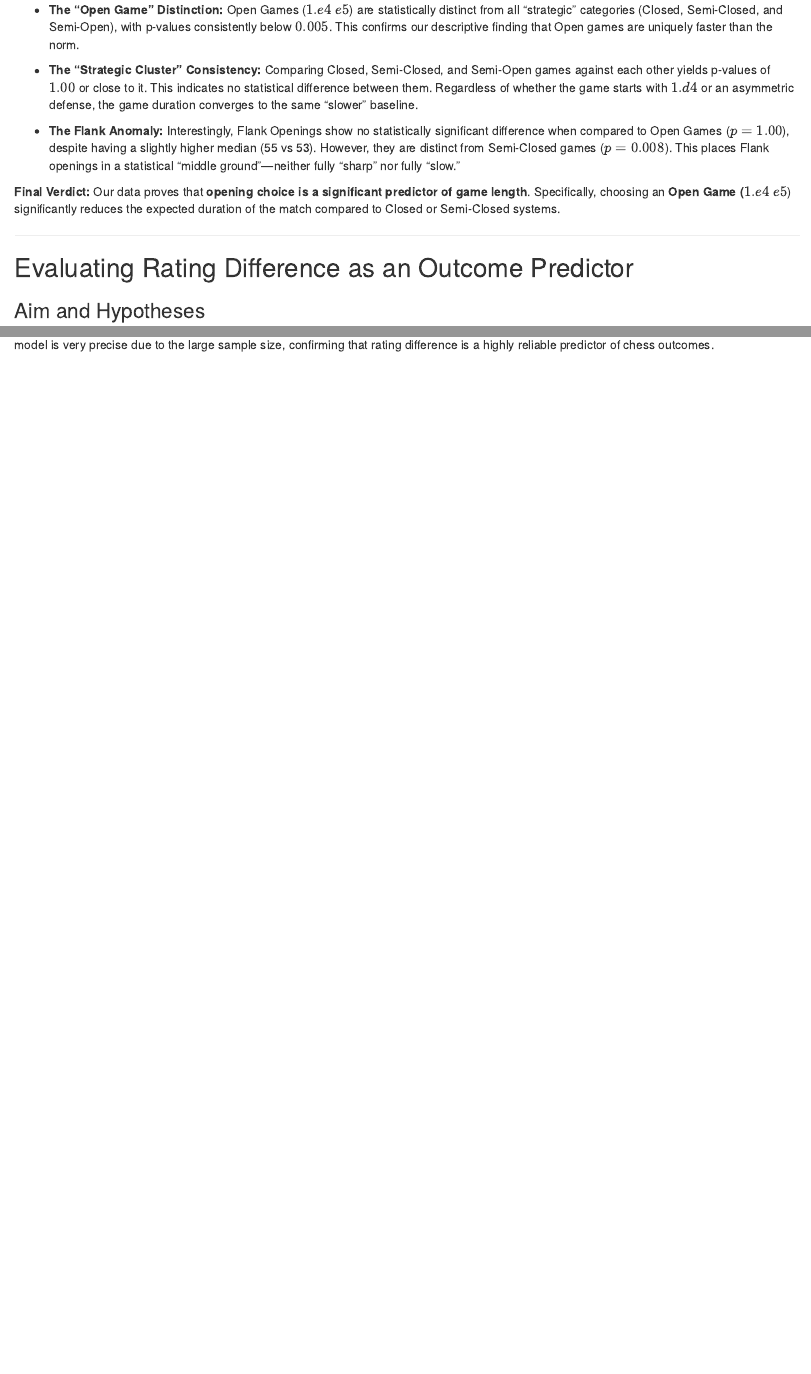
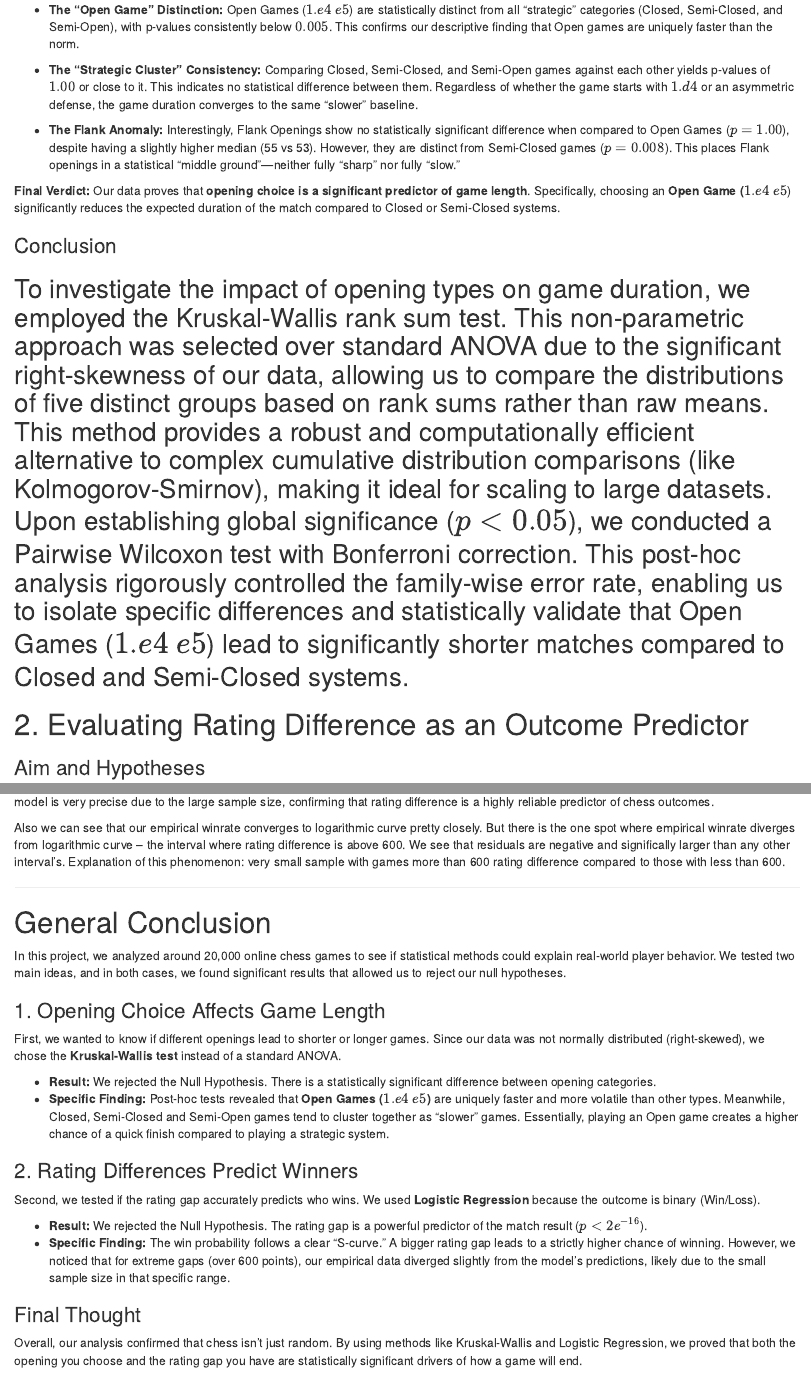
Before and after one commit to Oleksii-Lasiichuk/statistical-analysis-of-chess-openings, an R Markdown document (Research project_Lasiichuk_Marchencko_Pasternak_updated.Rmd): the page in a window 1100 px wide, from 6980 px down before the commit and from 7020 px down after it, so that both start at the same text, and a second part further down, joined at a grey line. Rendered offline with R 4.5, knitr and Pandoc, with nearby package versions; some code elsewhere in the file could not run offline.

Commit message:
style: final changes

```diff
--- a/Research project_Lasiichuk_Marchencko_Pasternak_updated.Rmd
+++ b/Research project_Lasiichuk_Marchencko_Pasternak_updated.Rmd
@@ -451,42 +453,45 @@ significant predictor of game length**. Specifically, choosing an **Open
 Game (**$1. e4\ e5$) significantly reduces the expected duration of the
 match compared to Closed or Semi-Closed systems.
 
+### Conclusion
+
+To investigate the impact of opening types on game duration, we employed the Kruskal-Wallis rank sum test. This non-parametric approach was selected over standard ANOVA due to the significant right-skewness of our data, allowing us to compare the distributions of five distinct groups based on rank sums rather than raw means. This method provides a robust and computationally efficient alternative to complex cumulative distribution comparisons (like  Kolmogorov-Smirnov), making it ideal for scaling to large datasets. Upon establishing global significance ($p < 0.05$), we conducted a Pairwise Wilcoxon test with Bonferroni correction. This post-hoc analysis rigorously controlled the family-wise error rate, enabling us to isolate specific differences and statistically validate that Open Games ($1. e4\ e5$) lead to significantly shorter matches compared to Closed and Semi-Closed systems.
 ------------------------------------------------------------------------
 
-
-
-
-## Evaluating Rating Difference as an Outcome Predictor
+# 2. Evaluating Rating Difference as an Outcome Predictor
 
 ### Aim and Hypotheses
 
-In this section, we investigate whether the magnitude of the rating difference
-between two players allows us to predict the game outcome. The ELO rating system
-is designed to measure chess skill, so we expect that a larger rating advantage
-should translate to a higher probability of winning for the favorite.
+In this section, we investigate whether the magnitude of the rating
+difference between two players allows us to predict the game outcome.
+The ELO rating system is designed to measure chess skill, so we expect
+that a larger rating advantage should translate to a higher probability
+of winning for the favorite.
 
 ### Definition of Variables
 
-Let $Y$ be a binary random variable representing the game outcome for the
-higher-rated player:
+Let $Y$ be a binary random variable representing the game outcome for
+the higher-rated player:
 
-- $Y = 1$: The higher-rated player wins
-- $Y = 0$: The higher-rated player does not win (Loss or Draw)
+-   $Y = 1$: The higher-rated player wins
+-   $Y = 0$: The higher-rated player does not win (Loss or Draw)
 
-Let $X$ denote the absolute difference in ELO ratings between the two players.
+Let $X$ denote the absolute difference in ELO ratings between the two
+players.
 
 We model the probability $P(Y=1)$ using a **Logistic Regression** model:
 $$\ln\left(\frac{P(Y=1)}{1-P(Y=1)}\right) = \beta_0 + \beta_1 X$$
 
-where $\beta_1$ represents the effect of each additional ELO point difference.
+where $\beta_1$ represents the effect of each additional ELO point
+difference.
 
 ### Statistical Hypotheses
 
-**Null Hypothesis** ($H_0$): Rating difference has no effect on win probability.
-$$H_0: \beta_1 = 0$$
+**Null Hypothesis** ($H_0$): Rating difference has no effect on win
+probability. $$H_0: \beta_1 = 0$$
 
-**Alternative Hypothesis** ($H_1$): Rating difference affects win probability.
-$H_1: \beta_1 \neq 0$
+**Alternative Hypothesis** ($H_1$): Rating difference affects win
+probability. $H_1: \beta_1 \neq 0$
 
 We use a significance level of $\alpha = 0.05$ for our hypothesis test.
 
@@ -662,2 +686,31 @@ ggplot() +
+our model is very precise due to the large sample size, confirming that
+rating difference is a highly reliable predictor of chess outcomes.
 
-The red prediction line tracks the observed data points extremely closely. The narrow confidence interval (shaded red area) indicates that our model is very precise due to the large sample size, confirming that rating difference is a highly reliable predictor of chess outcomes.
+Also we can see that our empirical winrate converges to logarithmic
+curve pretty closely. But there is the one spot where empirical winrate
+diverges from logarithmic curve – the interval where rating difference
+is above 600. We see that residuals are negative and significally larger
+than any other interval’s. Explanation of this phenomenon: very small
+sample with games more than 600 rating difference compared to those with
+less than 600.
+
+------------------------------------------------------------------------
+
+# General Conclusion
+
+In this project, we analyzed around 20,000 online chess games to see if statistical methods could explain real-world player behavior. We tested two main ideas, and in both cases, we found significant results that allowed us to reject our null hypotheses.
+
+### 1. Opening Choice Affects Game Length
+First, we wanted to know if different openings lead to shorter or longer games. Since our data was not normally distributed (right-skewed), we chose the **Kruskal-Wallis test** instead of a standard ANOVA.
+
+* **Result:** We rejected the Null Hypothesis. There is a statistically significant difference between opening categories.
+* **Specific Finding:** Post-hoc tests revealed that **Open Games ($1. e4\ e5$)** are uniquely faster and more volatile than other types. Meanwhile, Closed, Semi-Closed and Semi-Open games tend to cluster together as "slower" games. Essentially, playing an Open game creates a higher chance of a quick finish compared to playing a strategic system.
+
+### 2. Rating Differences Predict Winners
+Second, we tested if the rating gap accurately predicts who wins. We used **Logistic Regression** because the outcome is binary (Win/Loss).
+
+* **Result:** We rejected the Null Hypothesis. The rating gap is a powerful predictor of the match result ($p < 2e^{-16}$).
+* **Specific Finding:** The win probability follows a clear "S-curve." A bigger rating gap leads to a strictly higher chance of winning. However, we noticed that for extreme gaps (over 600 points), our empirical data diverged slightly from the model's predictions, likely due to the small sample size in that specific range.
+
+### Final Thought
+Overall, our analysis confirmed that chess isn't just random. By using methods like Kruskal-Wallis and Logistic Regression, we proved that both the opening you choose and the rating gap you have are statistically significant drivers of how a game will end.
```
Also changed, not shown: Research-project_Lasiichuk_Marchencko_Pasternak_updated.html, Research project_Lasiichuk_Marchencko_Pasternak_updated.Rmd (89 more changed lines).
